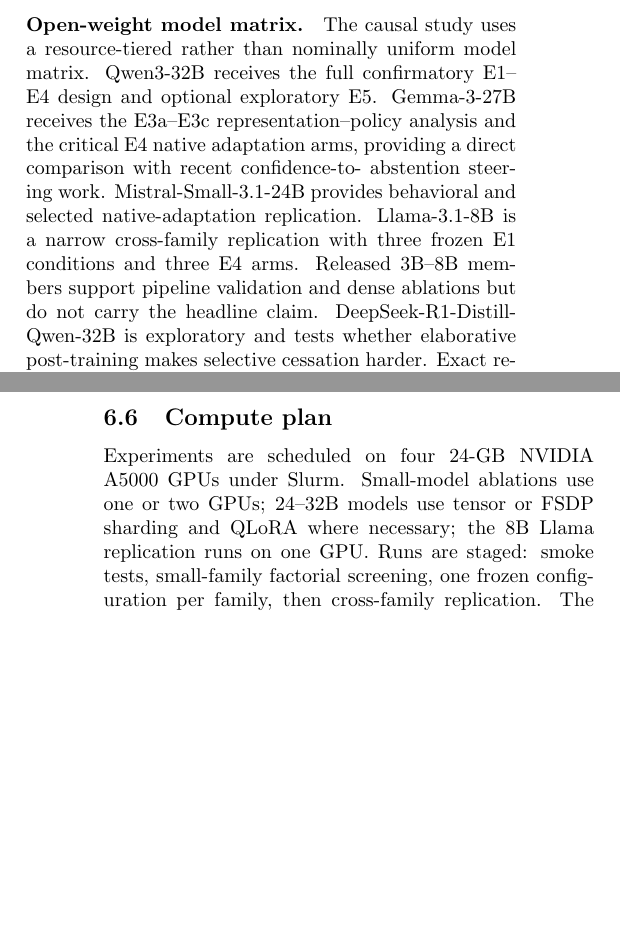
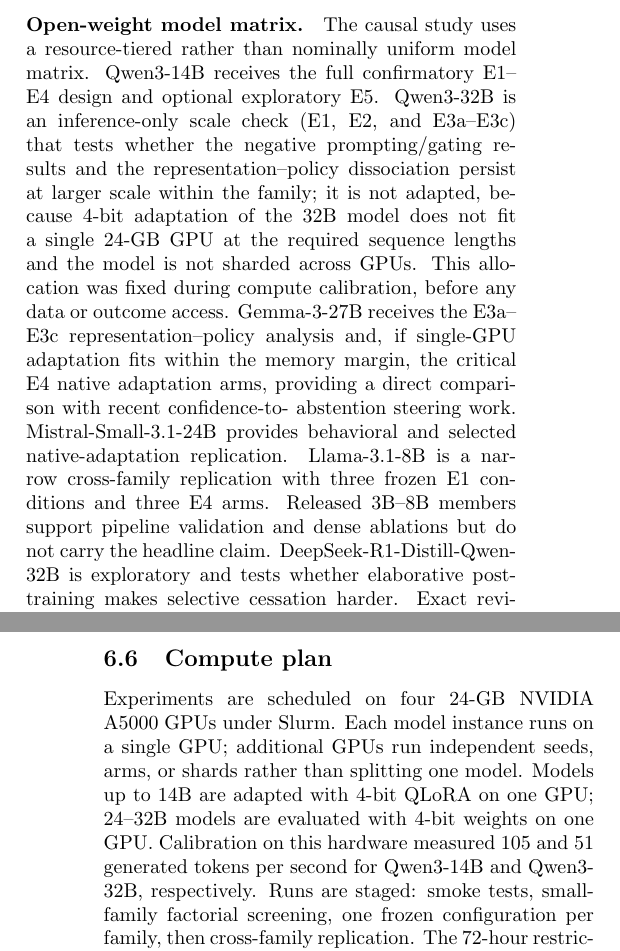
Before and after one commit to sdannyvi/K-project, a LaTeX paper (paper/main.tex): two parts of the columns of pages 10 and 13 of 17, joined at a grey line, cut so that both start at the same text, the shorter picture padded with empty space. Compiled offline with pdfLaTeX.

Commit message:
Manuscript: apply Amendment A1 model allocation and single-GPU compute plan
Co-Authored-By: Claude Opus 5.5 <noreply@anthropic.com>

```diff
--- a/paper/main.tex
+++ b/paper/main.tex
@@ -855,10 +856,16 @@
 
 \paragraph{Open-weight model matrix.}
 The causal study uses a resource-tiered rather than nominally uniform model
-matrix. Qwen3-32B receives the full confirmatory E1--E4 design and optional
-exploratory E5. Gemma-3-27B
-receives the E3a--E3c representation--policy analysis and the critical E4 native
-adaptation arms, providing a direct comparison with recent confidence-to-
+matrix. Qwen3-14B receives the full confirmatory E1--E4 design and optional
+exploratory E5. Qwen3-32B is an inference-only scale check (E1, E2, and
+E3a--E3c) that tests whether the negative prompting/gating results and the
+representation--policy dissociation persist at larger scale within the family;
+it is not adapted, because 4-bit adaptation of the 32B model does not fit a
+single 24-GB GPU at the required sequence lengths and the model is not sharded
+across GPUs. This allocation was fixed during compute calibration, before any
+data or outcome access. Gemma-3-27B
+receives the E3a--E3c representation--policy analysis and, if single-GPU
+adaptation fits within the memory margin, the critical E4 native adaptation arms, providing a direct comparison with recent confidence-to-
 abstention steering work. Mistral-Small-3.1-24B provides behavioral and selected
 native-adaptation replication. Llama-3.1-8B is a narrow cross-family replication
 with three frozen E1 conditions and three E4 arms. Released 3B--8B members support
@@ -1056,9 +1063,12 @@
 
 \subsection{Compute plan}
 
-Experiments are scheduled on four 24-GB NVIDIA A5000 GPUs under Slurm. Small-model
-ablations use one or two GPUs; 24--32B models use tensor or FSDP sharding and
-QLoRA where necessary; the 8B Llama replication runs on one GPU. Runs are staged:
+Experiments are scheduled on four 24-GB NVIDIA A5000 GPUs under Slurm. Each model
+instance runs on a single GPU; additional GPUs run independent seeds, arms, or
+shards rather than splitting one model. Models up to 14B are adapted with 4-bit
+QLoRA on one GPU; 24--32B models are evaluated with 4-bit weights on one GPU.
+Calibration on this hardware measured 105 and 51 generated tokens per second for
+Qwen3-14B and Qwen3-32B, respectively. Runs are staged:
 smoke tests, small-family factorial screening, one frozen configuration per
 family, then cross-family replication.
 The 72-hour restriction applies to each restartable Slurm job, not to the total
```
Also changed, not shown: paper/main.tex (9 more changed lines).
